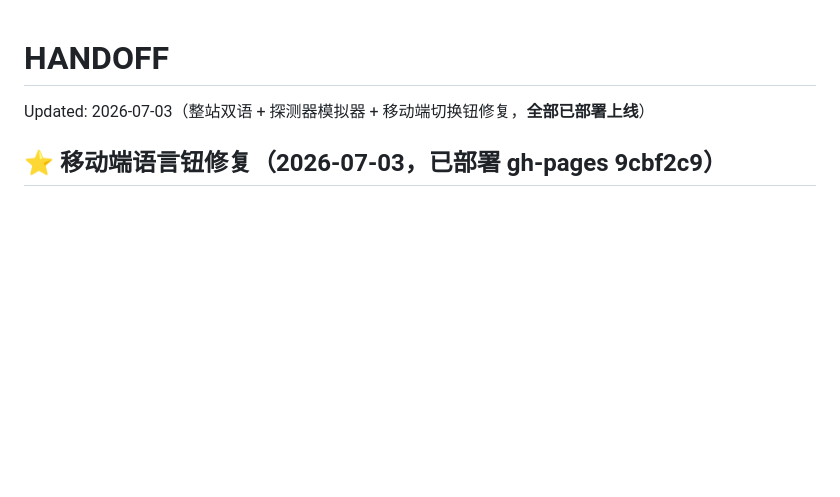
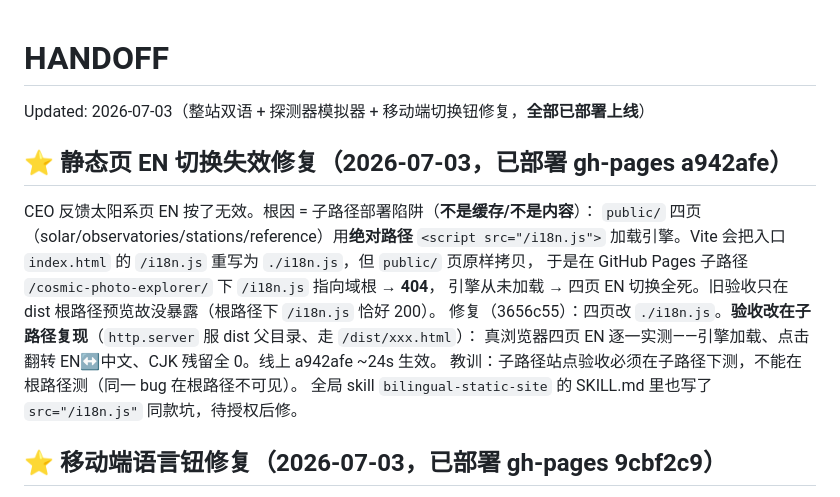
Before and after one commit to MasaHaruLab/cosmic-photo-explorer, a Markdown page: HANDOFF.md, the part around the change. GitHub-like rendering; blank space fills up the shorter version.

Commit message:
docs: record static-page EN toggle subpath fix (a942afe)
Co-Authored-By: Claude Opus 4.8 (1M context) <noreply@anthropic.com>
Claude-Session: https://claude.ai/code/session_01PrFXDo3JHMPeaXedSdNEoF

```diff
--- a/HANDOFF.md
+++ b/HANDOFF.md
@@ -1,6 +1,18 @@
 # HANDOFF
 
 Updated: 2026-07-03（整站双语 + 探测器模拟器 + 移动端切换钮修复，**全部已部署上线**）
+
+## ⭐ 静态页 EN 切换失效修复（2026-07-03，已部署 gh-pages a942afe）
+
+CEO 反馈太阳系页 EN 按了无效。根因 = 子路径部署陷阱（**不是缓存/不是内容**）：
+`public/` 四页（solar/observatories/stations/reference）用**绝对路径** `<script src="/i18n.js">`
+加载引擎。Vite 会把入口 `index.html` 的 `/i18n.js` 重写为 `./i18n.js`，但 `public/` 页原样拷贝，
+于是在 GitHub Pages 子路径 `/cosmic-photo-explorer/` 下 `/i18n.js` 指向域根 → **404**，
+引擎从未加载 → 四页 EN 切换全死。旧验收只在 dist 根路径预览故没暴露（根路径下 `/i18n.js` 恰好 200）。
+修复（3656c55）：四页改 `./i18n.js`。**验收改在子路径复现**（`http.server` 服 dist 父目录、走 `/dist/xxx.html`）：
+真浏览器四页 EN 逐一实测——引擎加载、点击翻转 EN↔中文、CJK 残留全 0。线上 a942afe ~24s 生效。
+教训：子路径站点验收必须在子路径下测，不能在根路径测（同一 bug 在根路径不可见）。
+全局 skill `bilingual-static-site` 的 SKILL.md 里也写了 `src="/i18n.js"` 同款坑，待授权后修。
 
 ## ⭐ 移动端语言钮修复（2026-07-03，已部署 gh-pages 9cbf2c9）
 
```
